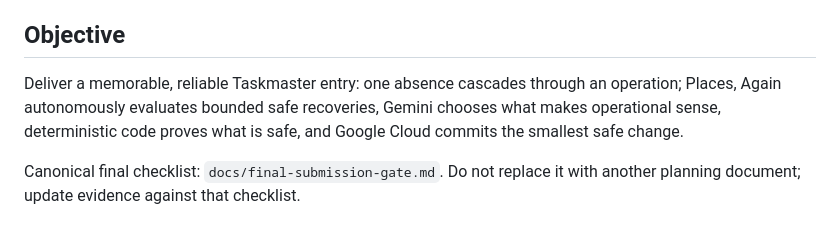
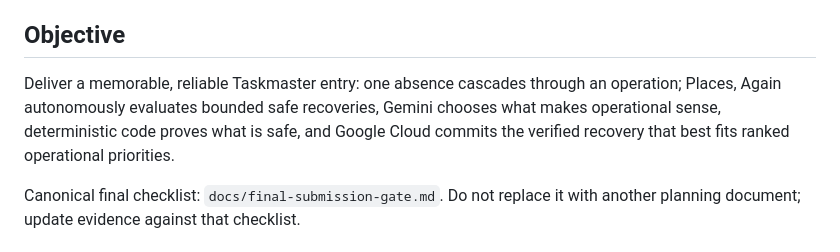
Before and after one commit to rarescos-pixel/places-again, a Markdown page: PROJECT_CHECKPOINT.md, the part around the change. Drawn GitHub-style.

Commit message:
Remove absolute minimum-change wording from checkpoint

```diff
--- a/PROJECT_CHECKPOINT.md
+++ b/PROJECT_CHECKPOINT.md
@@ -4,7 +4,7 @@ Updated: 2026-08-29 UTC
 
 ## Objective
 
-Deliver a memorable, reliable Taskmaster entry: one absence cascades through an operation; Places, Again autonomously evaluates bounded safe recoveries, Gemini chooses what makes operational sense, deterministic code proves what is safe, and Google Cloud commits the smallest safe change.
+Deliver a memorable, reliable Taskmaster entry: one absence cascades through an operation; Places, Again autonomously evaluates bounded safe recoveries, Gemini chooses what makes operational sense, deterministic code proves what is safe, and Google Cloud commits the verified recovery that best fits ranked operational priorities.
 
 Canonical final checklist: `docs/final-submission-gate.md`. Do not replace it with another planning document; update evidence against that checklist.
 
```
